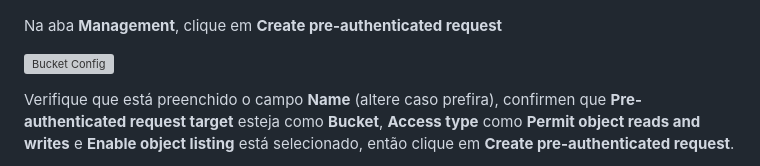
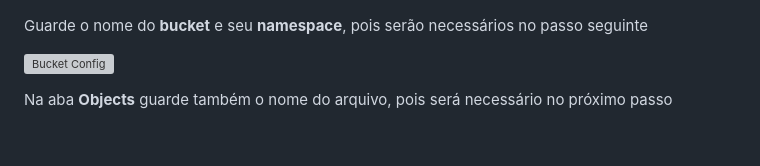
Before and after one commit to Victoria-Rodrigues/Victoria-Rodrigues.github.io, a Markdown page: 5-mysql-heatwave/5-mysql-heatwave.md, the part around the change printed below. GitHub-like rendering; blank space fills up the shorter version; grey boxes are pictures that could not be loaded.

```diff
--- a/5-mysql-heatwave/5-mysql-heatwave.md
+++ b/5-mysql-heatwave/5-mysql-heatwave.md
@@ -168,5 +168,5 @@ Selecione os arquivos baixados no seu computador, **clique e arraste para a regi
 
 ![Bucket PDF](images/bucket-pdf.png)
 
-Na aba **Management**, clique em **Create pre-authenticated request**
+Guarde o nome do **bucket** e seu **namespace**, pois serão necessários no passo seguinte
 
@@ -174,3 +174,3 @@ Na aba **Management**, clique em **Create pre-authenticated request**
 
-Verifique que está preenchido o campo **Name** (altere caso prefira), confirmen que **Pre-authenticated request target** esteja como **Bucket**, **Access type** como **Permit object reads and writes** e **Enable object listing** está selecionado, então clique em **Create pre-authenticated request**.
+Na aba **Objects** guarde também o nome do arquivo, pois será necessário no próximo passo
 
```
Also changed, not shown: other parts of 5-mysql-heatwave/5-mysql-heatwave.md (+3 -7 lines).
